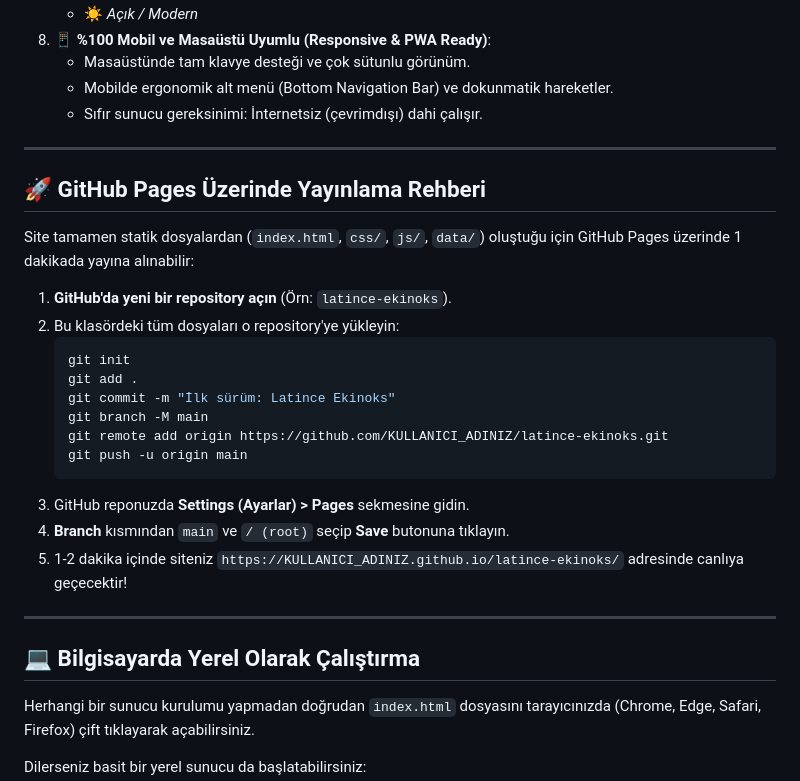
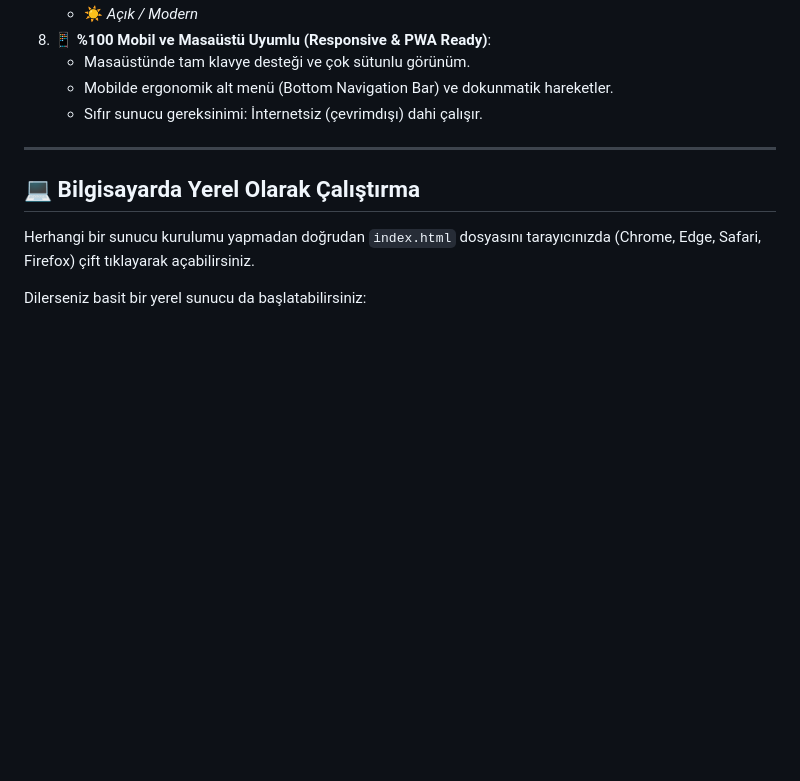
Before and after one commit to GenarAltinisik/Latince-Ekinoks, a Markdown page: README.md, the part around the change. Rendered like a GitHub page; blank space fills up the shorter version.

Commit message:
Remove GitHub Pages publishing instructions
Removed GitHub Pages publishing guide from README.

````diff
--- a/README.md
+++ b/README.md
@@ -37,26 +37,6 @@ Bu platform, Belçika'daki **LASLA** (*Laboratoire d'Analyse Statistique des Lan
 
 ---
 
-## 🚀 GitHub Pages Üzerinde Yayınlama Rehberi
-
-Site tamamen statik dosyalardan (`index.html`, `css/`, `js/`, `data/`) oluştuğu için GitHub Pages üzerinde 1 dakikada yayına alınabilir:
-
-1. **GitHub'da yeni bir repository açın** (Örn: `latince-ekinoks`).
-2. Bu klasördeki tüm dosyaları o repository'ye yükleyin:
-   ```bash
-   git init
-   git add .
-   git commit -m "İlk sürüm: Latince Ekinoks"
-   git branch -M main
-   git remote add origin https://github.com/KULLANICI_ADINIZ/latince-ekinoks.git
-   git push -u origin main
-   ```
-3. GitHub reponuzda **Settings (Ayarlar) > Pages** sekmesine gidin.
-4. **Branch** kısmından `main` ve `/ (root)` seçip **Save** butonuna tıklayın.
-5. 1-2 dakika içinde siteniz `https://KULLANICI_ADINIZ.github.io/latince-ekinoks/` adresinde canlıya geçecektir!
-
----
-
 ## 💻 Bilgisayarda Yerel Olarak Çalıştırma
 
 Herhangi bir sunucu kurulumu yapmadan doğrudan `index.html` dosyasını tarayıcınızda (Chrome, Edge, Safari, Firefox) çift tıklayarak açabilirsiniz.
````
